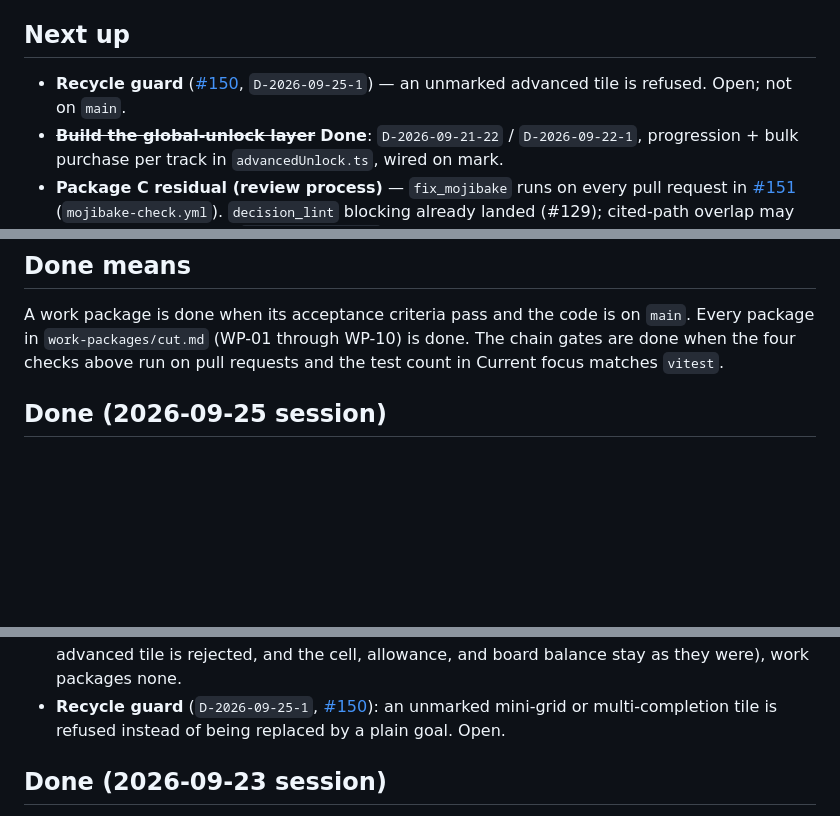
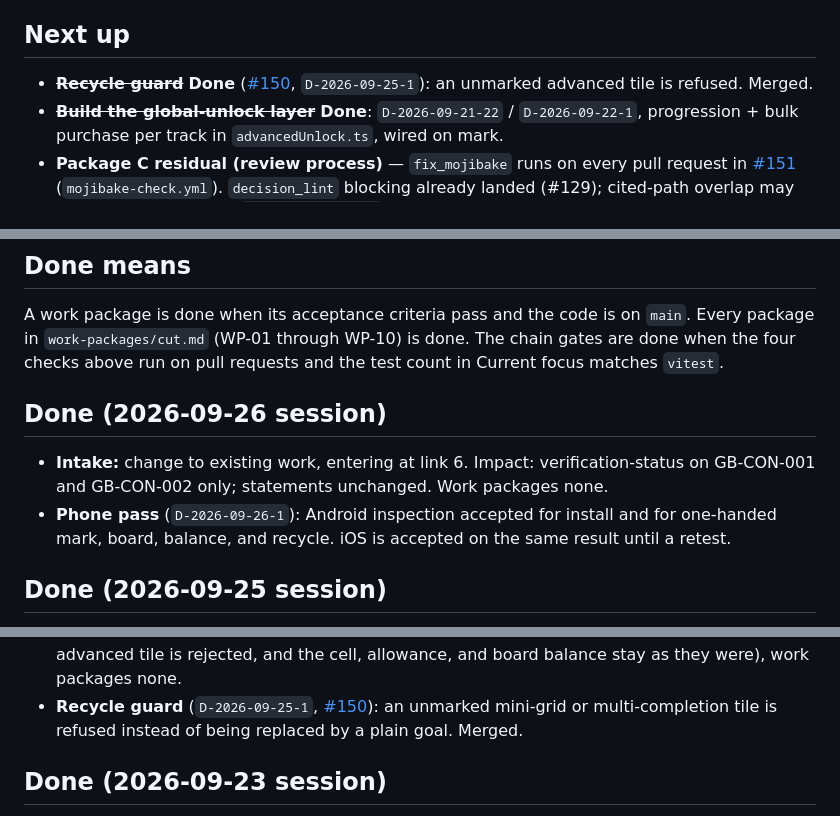
Before and after one commit to goatindex/goal-bingo, a Markdown page: NEXT.md, 3 parts joined by grey strips. GitHub-like rendering; blank space fills up the shorter version.

```diff
--- a/NEXT.md
+++ b/NEXT.md
@@ -35,8 +35,8 @@ do not update it by hand from memory.
 
 ## Next up
 
-- **Recycle guard** ([#150](https://github.com/goatindex/goal-bingo/pull/150),
-  `D-2026-09-25-1`) — an unmarked advanced tile is refused. Open; not on `main`.
+- ~~**Recycle guard**~~ **Done** ([#150](https://github.com/goatindex/goal-bingo/pull/150),
+  `D-2026-09-25-1`): an unmarked advanced tile is refused. Merged.
 - ~~**Build the global-unlock layer**~~ **Done**: `D-2026-09-21-22` / `D-2026-09-22-1`,
   progression + bulk purchase per track in `advancedUnlock.ts`, wired on mark.
 - **Package C residual (review process)** — `fix_mojibake` runs on every pull request
@@ -63,6 +63,14 @@ A work package is done when its acceptance criteria pass and the code is on `mai
 Every package in `work-packages/cut.md` (WP-01 through WP-10) is done. The chain
 gates are done when the four checks above run on pull requests and the test count in
 Current focus matches `vitest`.
+
+## Done (2026-09-26 session)
+
+- **Intake:** change to existing work, entering at link 6. Impact: verification-status
+  on GB-CON-001 and GB-CON-002 only; statements unchanged. Work packages none.
+- **Phone pass** (`D-2026-09-26-1`): Android inspection accepted for install and for
+  one-handed mark, board, balance, and recycle. iOS is accepted on the same result
+  until a retest.
 
 ## Done (2026-09-25 session)
 
@@ -95,7 +103,7 @@ Current focus matches `vitest`.
   they were), work packages none.
 - **Recycle guard** (`D-2026-09-25-1`, [#150](https://github.com/goatindex/goal-bingo/pull/150)):
   an unmarked mini-grid or multi-completion tile is refused instead of being replaced
-  by a plain goal. Open.
+  by a plain goal. Merged.
 
 ## Done (2026-09-23 session)
 
```
Also changed, not shown: other parts of NEXT.md (+1 -1 lines), DECISIONS.md (+11 -1 lines), requirements/constraints.md (+4 -2 lines).
